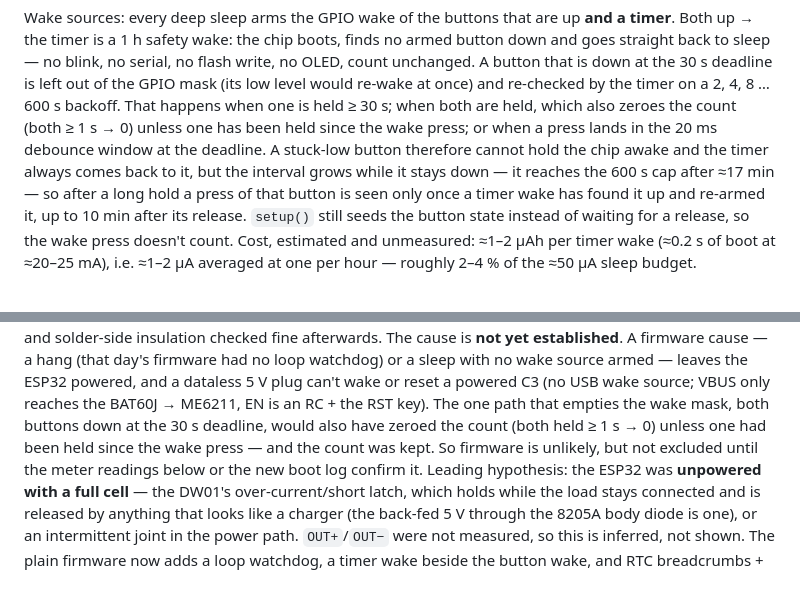
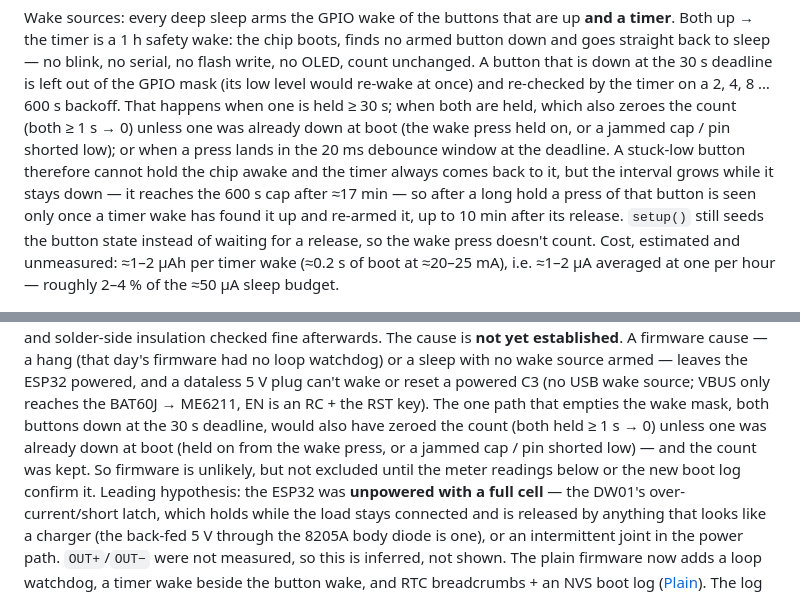
Before and after one commit to Ardakilic/esp32-tally, a Markdown page: README.md, 2 parts joined by grey strips. Rendered like a GitHub page.

Commit message:
Docs: a button already down at boot also blocks the both-held reset
setup() seeds tally.combo when either button is down at boot and update() only
clears it once both are up, so a jammed cap or a pin shorted low suppresses the
1 s reset exactly like a held wake press. Both buttons can then be down at the
30 s deadline (mask == 0) with the count kept. Name that path in the wake-sources
paragraph, the 2026-10-18 field note and the CLAUDE.md incident bullet; the
conclusion (firmware unlikely, not excluded) is unchanged.

Co-Authored-By: Claude Opus 5.5 <noreply@anthropic.com>

```diff
--- a/README.md
+++ b/README.md
@@ -237,9 +237,10 @@ button down and goes straight back to sleep — no blink, no serial, no flash wr
 no OLED, count unchanged. A button that is down at the 30 s deadline is left out of
 the GPIO mask (its low level would re-wake at once) and re-checked by the timer on a
 2, 4, 8 … 600 s backoff. That happens when one is held ≥ 30 s; when both are held,
-which also zeroes the count (both ≥ 1 s → 0) unless one has been held since the wake
-press; or when a press lands in the 20 ms debounce window at the deadline. A
-stuck-low button therefore cannot hold the chip awake and the timer always comes
+which also zeroes the count (both ≥ 1 s → 0) unless one was already down at boot (the
+wake press held on, or a jammed cap / pin shorted low); or when a press lands in the
+20 ms debounce window at the deadline. A stuck-low button therefore cannot hold the
+chip awake and the timer always comes
 back to it, but the interval grows while it stays down — it reaches the 600 s cap
 after ≈17 min — so after a long hold a press of that button is seen only once a
 timer wake has found it up and re-armed it, up to 10 min after its release.
@@ -442,9 +443,10 @@ watchdog) or a sleep with no wake source armed — leaves the ESP32 powered, and
 dataless 5 V plug can't wake or reset a powered C3 (no USB wake source; VBUS only
 reaches the BAT60J → ME6211, EN is an RC + the RST key). The one path that empties
 the wake mask, both buttons down at the 30 s deadline, would also have zeroed the
-count (both held ≥ 1 s → 0) unless one had been held since the wake press — and the
-count was kept. So firmware is unlikely, but not excluded until the meter readings
-below or the new boot log confirm it. Leading hypothesis: the ESP32 was **unpowered
+count (both held ≥ 1 s → 0) unless one was already down at boot (held on from the
+wake press, or a jammed cap / pin shorted low) — and the count was kept. So firmware
+is unlikely, but not excluded until the meter readings below or the new boot log
+confirm it. Leading hypothesis: the ESP32 was **unpowered
 with a full cell** — the DW01's over-current/short latch, which holds while the load
 stays connected and is released by anything that looks like a charger (the back-fed
 5 V through the 8205A body diode is one), or an intermittent joint in the power
```
Also changed, not shown: CLAUDE.md (+5 -4 lines).
